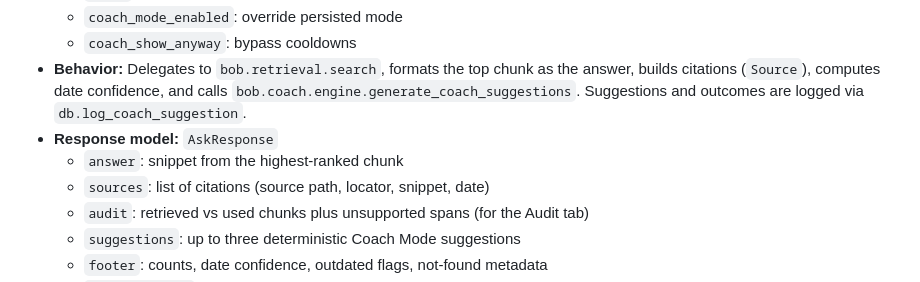
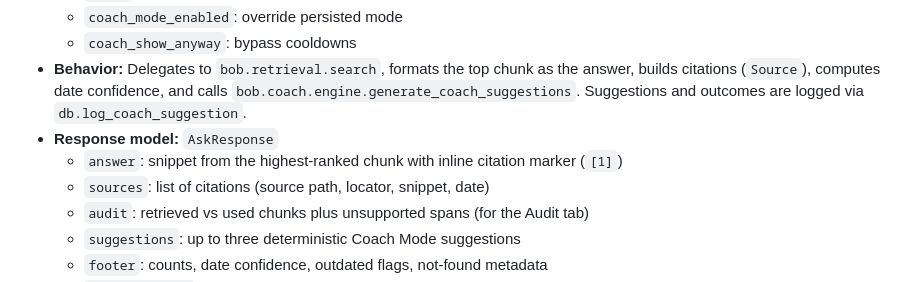
Before and after one commit to sandgraal/Boring-Organizer-Bot, a Markdown page: docs/API_CONTRACT.md, the part around the change. GitHub-like rendering.

Commit message:
docs: note inline citation marker

```diff
--- a/docs/API_CONTRACT.md
+++ b/docs/API_CONTRACT.md
@@ -81,7 +81,7 @@ The B.O.B API is a local-only FastAPI server that exposes the same index/retriev
   - `coach_show_anyway`: bypass cooldowns
 - **Behavior:** Delegates to `bob.retrieval.search`, formats the top chunk as the answer, builds citations (`Source`), computes date confidence, and calls `bob.coach.engine.generate_coach_suggestions`. Suggestions and outcomes are logged via `db.log_coach_suggestion`.
 - **Response model:** `AskResponse`
-  - `answer`: snippet from the highest-ranked chunk
+  - `answer`: snippet from the highest-ranked chunk with inline citation marker (`[1]`)
   - `sources`: list of citations (source path, locator, snippet, date)
   - `audit`: retrieved vs used chunks plus unsupported spans (for the Audit tab)
   - `suggestions`: up to three deterministic Coach Mode suggestions
```
